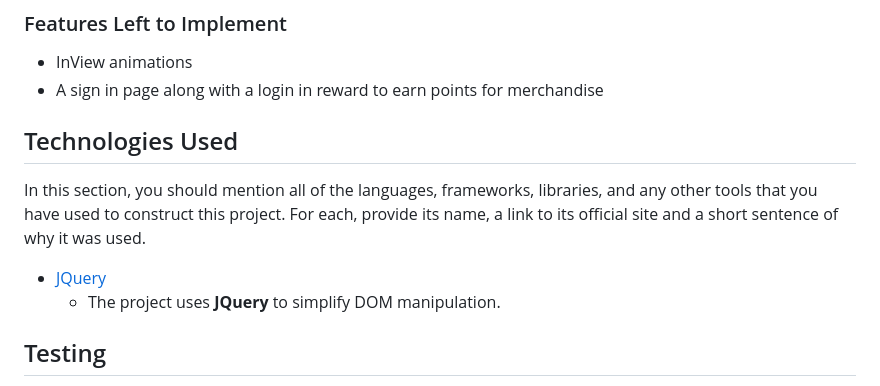
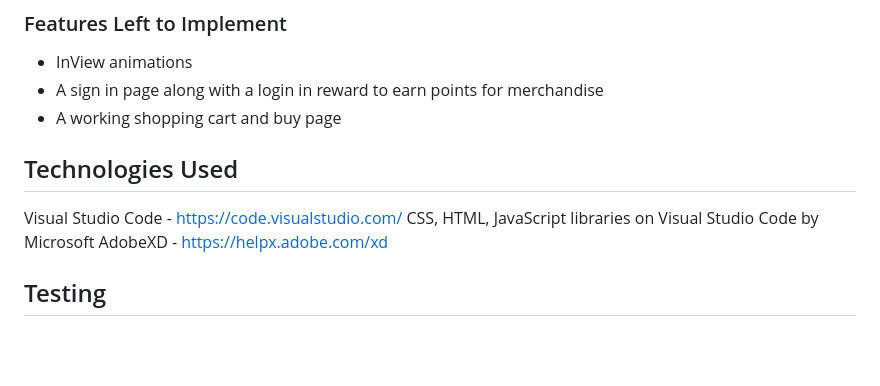
Before and after one commit to Chan-Man-Lock-Jake/InteractiveDev-Assignment01-BandWebsite, a Markdown page: README.md, the part around the change. Rendered like a GitHub page; blank space fills up the shorter version.

```diff
--- a/README.md
+++ b/README.md
@@ -15,14 +15,13 @@ This website consists of 4 pages. The Homepage, about page, music and store. Eac
 ### Features Left to Implement
 - InView animations
 - A sign in page along with a login in reward to earn points for merchandise
+- A working shopping cart and buy page
 
 ## Technologies Used
 
-In this section, you should mention all of the languages, frameworks, libraries, and any other tools that you have used to construct this project. For each, provide its name, a link to its official site and a short sentence of why it was used.
-
-- [JQuery](https://jquery.com)
-    - The project uses **JQuery** to simplify DOM manipulation.
-
+Visual Studio Code - https://code.visualstudio.com/
+CSS, HTML, JavaScript libraries on Visual Studio Code by Microsoft
+AdobeXD - https://helpx.adobe.com/xd
 
 ## Testing
 
```
